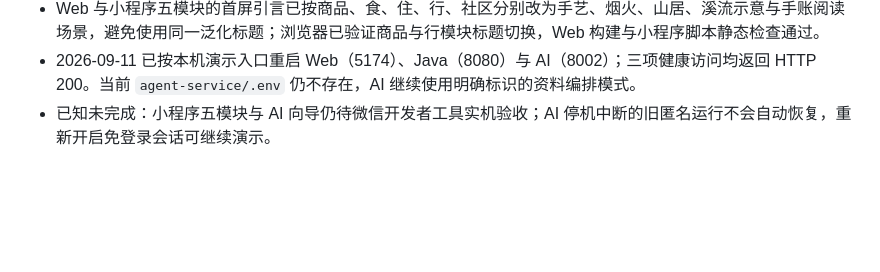
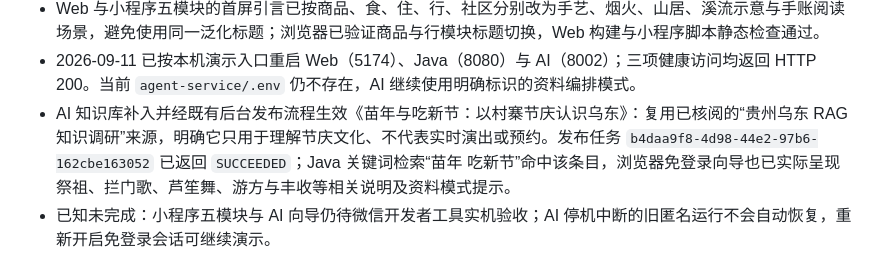
Before and after one commit to zonji6/guizhou-wudong-tourism-platform, a Markdown page: docs/项目进度.md, the part around the change. GitHub-like rendering; blank space fills up the shorter version.

Commit message:
docs: 记录节庆知识发布验证

```diff
--- a/docs/项目进度.md
+++ b/docs/项目进度.md
@@ -76,6 +76,7 @@
 - 小程序“食”模块已以原生单列方式同步未选店引导：展示三家优先店铺、同店合单说明与“看菜单”动作，店铺搜索会同步更新引导项；菜单仍在明确选店后才请求。相关脚本静态检查通过，尚待微信开发者工具验收实际渲染与跳转。
 - Web 与小程序五模块的首屏引言已按商品、食、住、行、社区分别改为手艺、烟火、山居、溪流示意与手账阅读场景，避免使用同一泛化标题；浏览器已验证商品与行模块标题切换，Web 构建与小程序脚本静态检查通过。
 - 2026-09-11 已按本机演示入口重启 Web（5174）、Java（8080）与 AI（8002）；三项健康访问均返回 HTTP 200。当前 `agent-service/.env` 仍不存在，AI 继续使用明确标识的资料编排模式。
+- AI 知识库补入并经既有后台发布流程生效《苗年与吃新节：以村寨节庆认识乌东》：复用已核阅的“贵州乌东 RAG 知识调研”来源，明确它只用于理解节庆文化、不代表实时演出或预约。发布任务 `b4daa9f8-4d98-44e2-97b6-162cbe163052` 已返回 `SUCCEEDED`；Java 关键词检索“苗年 吃新节”命中该条目，浏览器免登录向导也已实际呈现祭祖、拦门歌、芦笙舞、游方与丰收等相关说明及资料模式提示。
 - 已知未完成：小程序五模块与 AI 向导仍待微信开发者工具实机验收；AI 停机中断的旧匿名运行不会自动恢复，重新开启免登录会话可继续演示。
 
 ## 2026-09-11 内容模块集成状态
```
